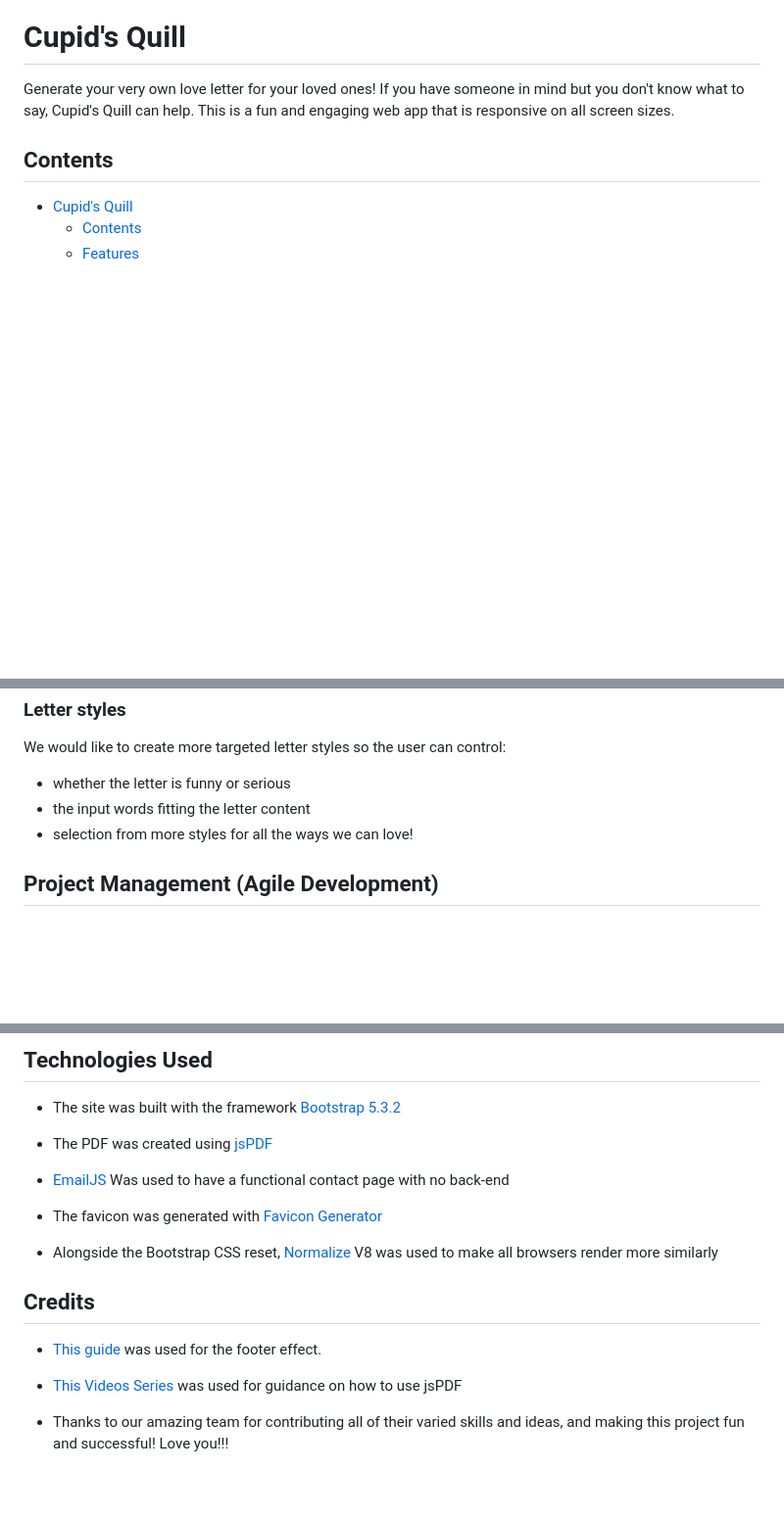
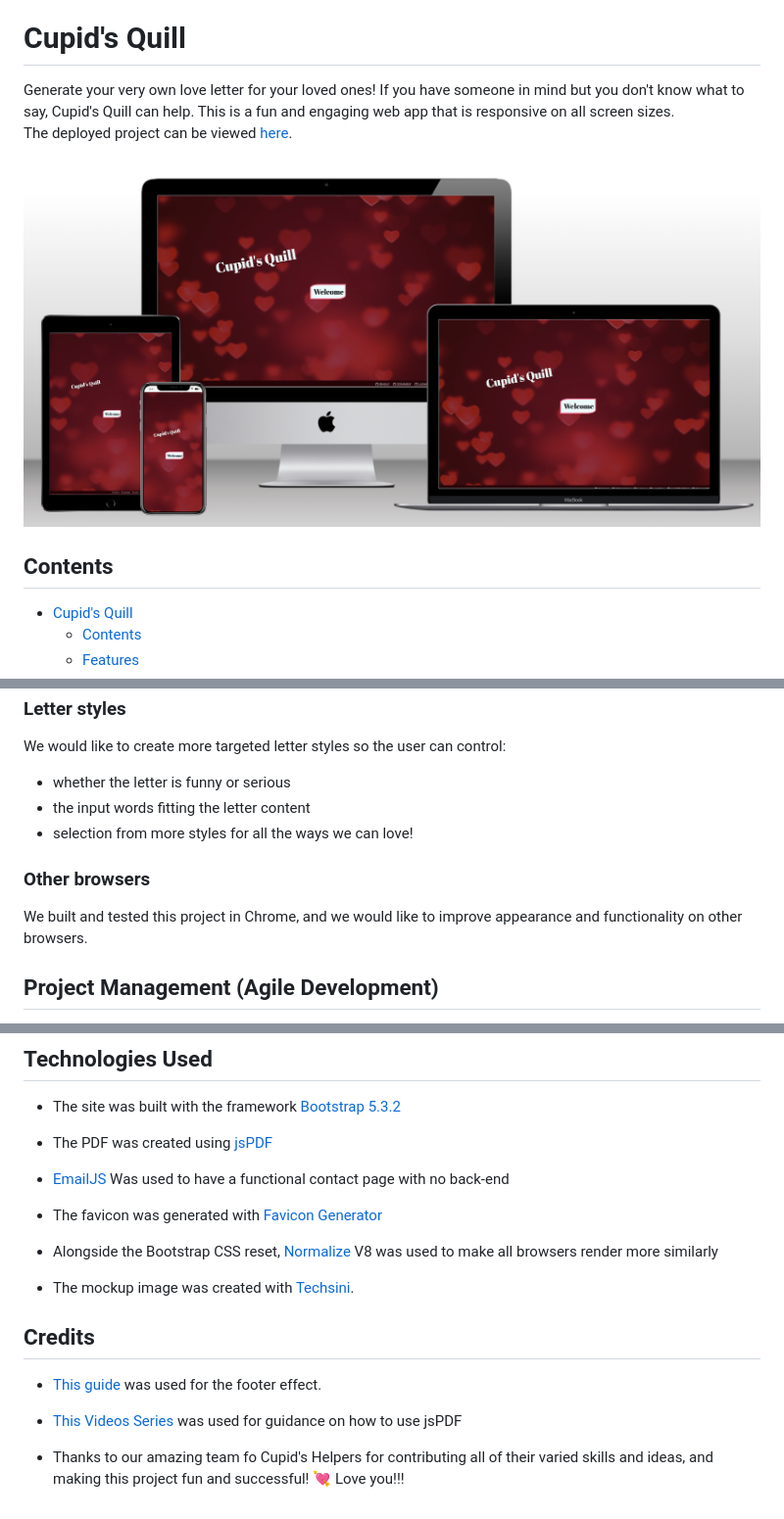
Before and after one commit to JohnnySonTrinh/love-letter-generator, a Markdown page: README.md, 3 parts joined by grey strips. Shown: that part at 98% size. GitHub-like rendering; pictures changed too: assets/readme-images/mockup.png (added); blank space fills up the shorter version.

Commit message:
Update readme with mockup, creidts, future implementations

```diff
--- a/README.md
+++ b/README.md
@@ -1,7 +1,10 @@
 ![Heart Banner](assets/images/readme-heart-banner.png)
 
 # Cupid's Quill
-Generate your very own love letter for your loved ones! If you have someone in mind but you don't know what to say, Cupid's Quill can help. This is a fun and engaging web app that is responsive on all screen sizes.
+Generate your very own love letter for your loved ones! If you have someone in mind but you don't know what to say, Cupid's Quill can help. This is a fun and engaging web app that is responsive on all screen sizes. <br>
+The deployed project can be viewed [here](https://lucia2007.github.io/love-letter-generator/). <br>
+
+![mockup](assets/readme-images/mockup.png)
 
 ## Contents
 
@@ -82,6 +85,9 @@ We would like to create more targeted letter styles so the user can control:
 - the input words fitting the letter content
 - selection from more styles for all the ways we can love!
 
+### Other browsers
+We built and tested this project in Chrome, and we would like to improve appearance and functionality on other browsers.
+
 ## Project Management (Agile Development)
 
 We have been using [GitHub projects](https://github.com/users/lucia2007/projects/10/views/1) for organizing our project and tracking user stories/issues. It is a very helpful tool which enabled us to keep all the PBIs in one place and to tackle the issues gradually and to keep an eye on our progress.
@@ -122,10 +126,12 @@ This page was deployed using [github pages](https://pages.github.com/)
 
 - Alongside the Bootstrap CSS reset, [Normalize](https://necolas.github.io/normalize.css/) V8 was used to make all browsers render more similarly
 
+- The mockup image was created with [Techsini](https://techsini.com/multi-mockup/index.php).
+
 ## Credits
 
 - [This guide](https://www.youtube.com/watch?v=G_h2pGZcOzc) was used for the footer effect.
 
 - [This Videos Series](https://www.youtube.com/watch?v=6toXMFyQdB0&list=PLc1g3vwxhg1WVhYrKP0GJlZIlSn9loyXD) was used for guidance on how to use jsPDF
 
-- Thanks to our amazing team for contributing all of their varied skills and ideas, and making this project fun and successful! Love you!!!
+- Thanks to our amazing team fo Cupid's Helpers for contributing all of their varied skills and ideas, and making this project fun and successful! 💘 Love you!!!
```
Also changed, not shown: other parts of README.md (+0 -2 lines).
